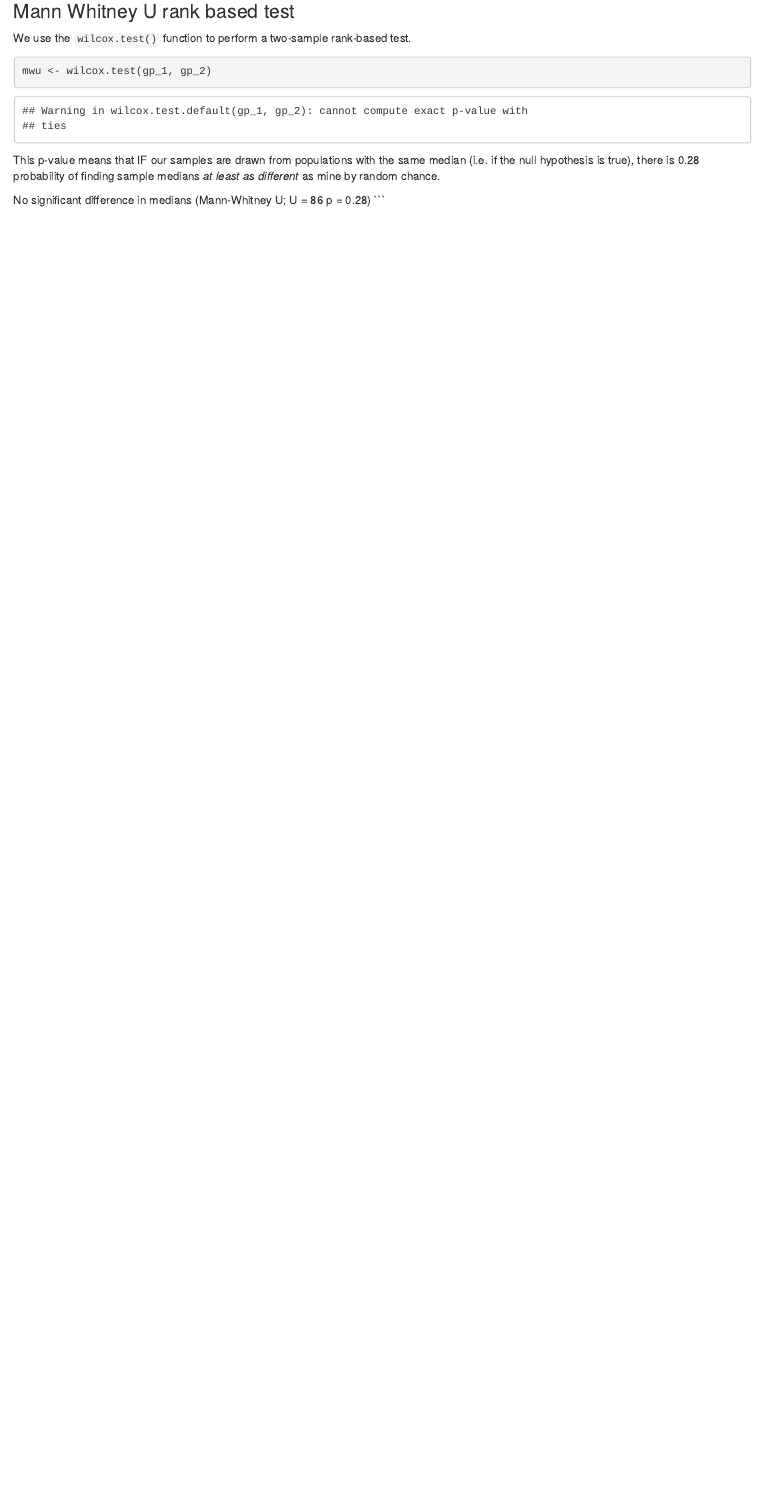
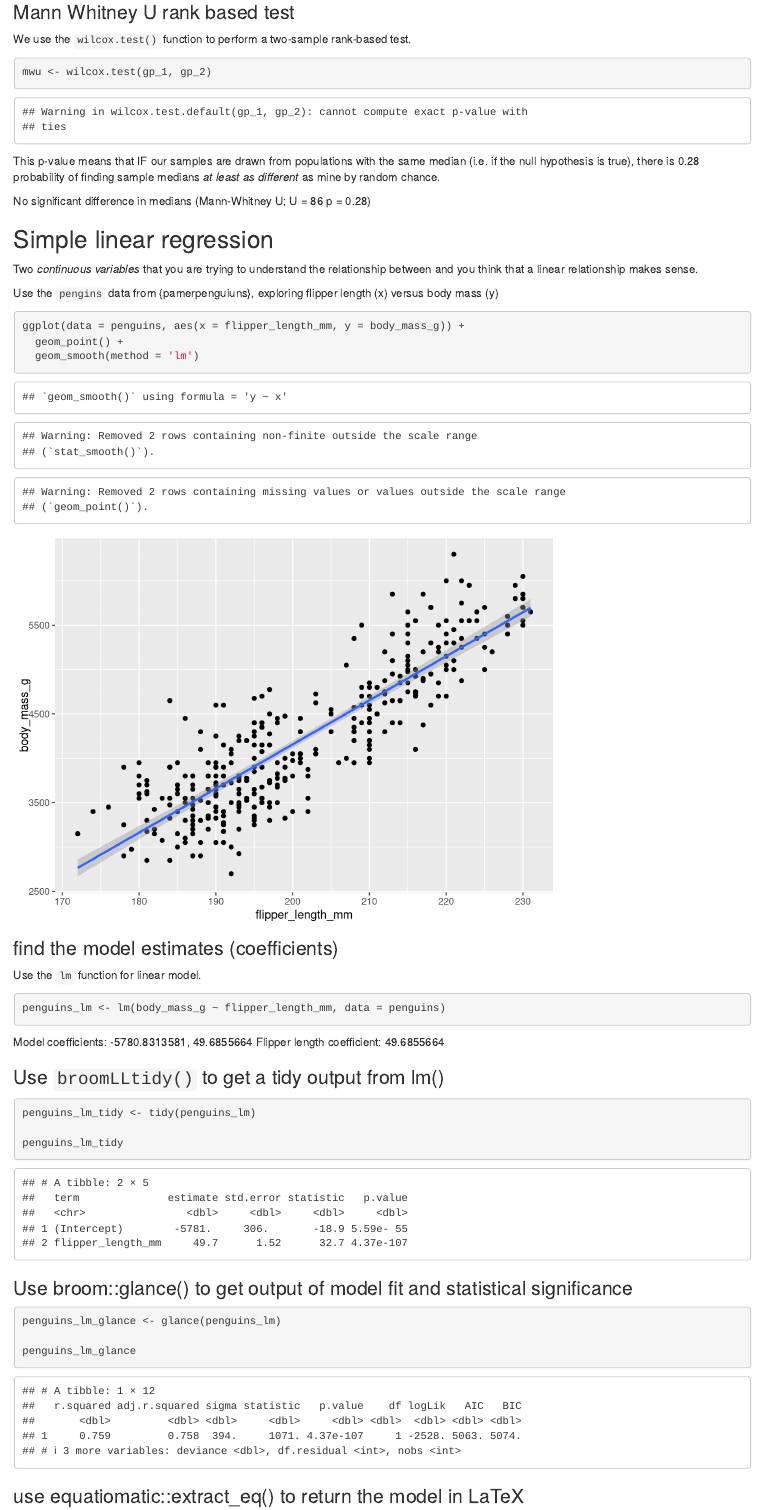
Before and after one commit to Marco-Puzumbo/ESM206_lab6, an R Markdown document (lab_6.Rmd): the page in a window 1100 px wide, from 1750 px down. Rendered offline with R 4.5, knitr and Pandoc, with nearby package versions; some code elsewhere in the file could not run offline.

Commit message:
finished

````diff
--- a/lab_6.Rmd
+++ b/lab_6.Rmd
@@ -61,4 +61,48 @@ mwu <- wilcox.test(gp_1, gp_2)
 This p-value means that IF our samples are drawn from populations with the same median (i.e. if the null hypothesis is true), there is `r round(mwu$p.value,2)` probability of finding sample medians *at least as different* as mine by random chance.
 
 No significant difference in medians (Mann-Whitney U; U = `r mwu$statistic` p = `r round(mwu$p.value,2)`)
+
+## Simple linear regression
+
+Two *continuous variables* that you are trying to understand the relationship between and you think that a linear relationship makes sense.
+
+Use the `pengins` data from {pamerpenguiuns}, exploring flipper length (x) versus body  mass (y)
+
+```{r}
+ggplot(data = penguins, aes(x = flipper_length_mm, y = body_mass_g)) +
+  geom_point() +
+  geom_smooth(method = 'lm')
+
+
 ```
+
+### find the model estimates (coefficients)
+
+Use the `lm` function for linear model.
+
+```{r}
+penguins_lm <- lm(body_mass_g ~ flipper_length_mm, data = penguins)
+```
+
+Model coefficients: `r penguins_lm$coefficients`
+Flipper length coefficient: `r penguins_lm$coefficients[2]`
+
+### Use `broomLLtidy()` to get a tidy output from lm()
+
+```{r}
+penguins_lm_tidy <- tidy(penguins_lm)
+
+penguins_lm_tidy
+```
+
+### Use broom::glance() to get output of model fit and statistical significance
+
+```{r}
+penguins_lm_glance <- glance(penguins_lm)
+
+penguins_lm_glance
+```
+
+### use equatiomatic::extract_eq() to return the model in LaTeX
+
+```{r}
````
Also changed, not shown: lab_6.Rmd (2 more changed lines).
